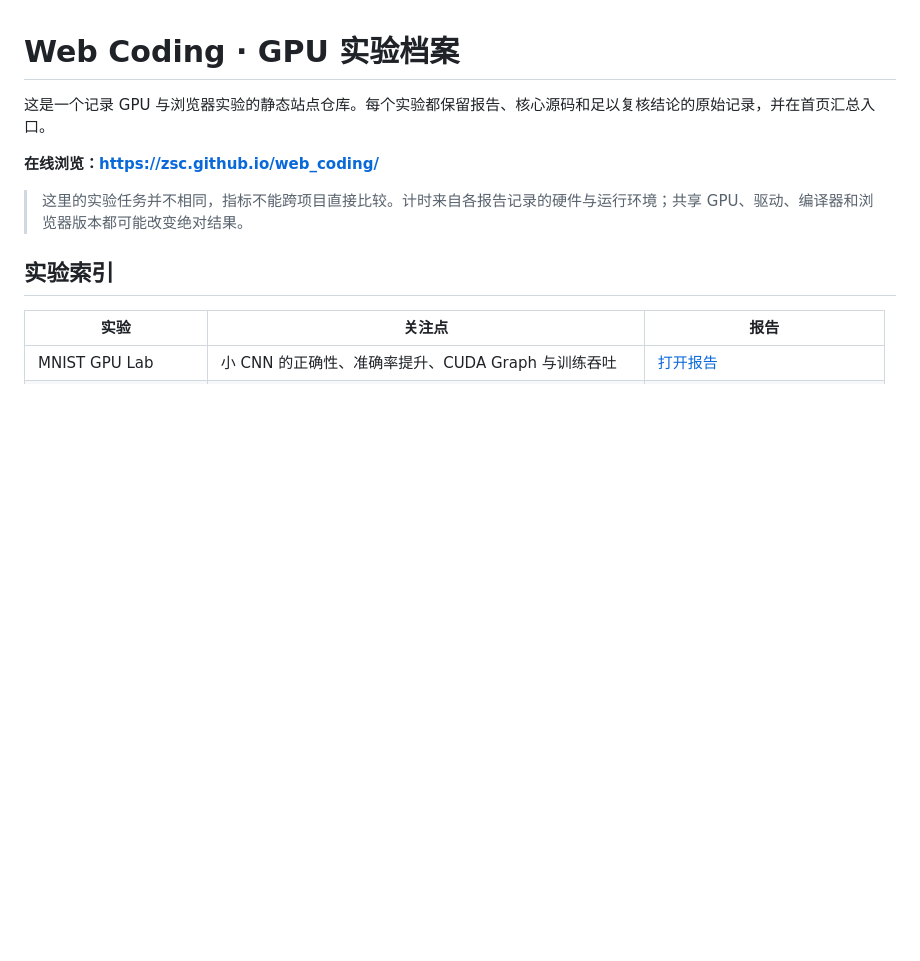
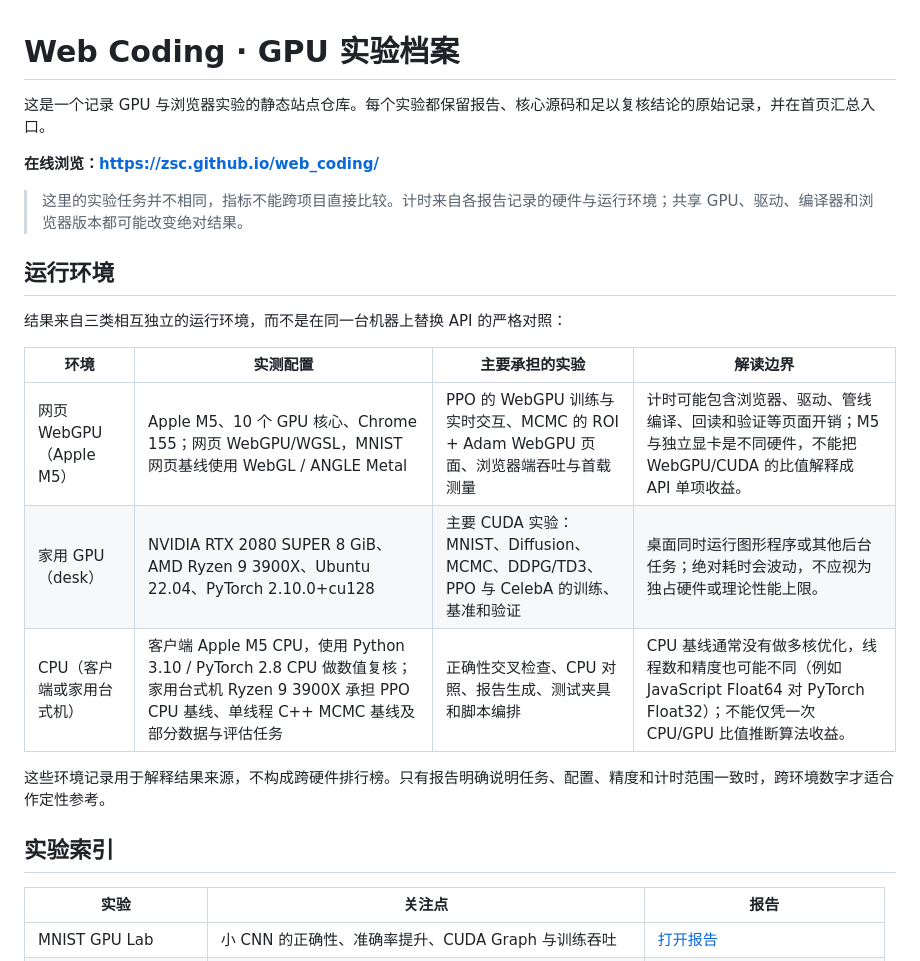
Before and after one commit to zsc/web_coding, a Markdown page: README.md, the part around the change. GitHub-like rendering; blank space fills up the shorter version.

Commit message:
Document runtime environments in README

```diff
--- a/README.md
+++ b/README.md
@@ -5,6 +5,18 @@
 **在线浏览：<https://zsc.github.io/web_coding/>**
 
 > 这里的实验任务并不相同，指标不能跨项目直接比较。计时来自各报告记录的硬件与运行环境；共享 GPU、驱动、编译器和浏览器版本都可能改变绝对结果。
+
+## 运行环境
+
+结果来自三类相互独立的运行环境，而不是在同一台机器上替换 API 的严格对照：
+
+| 环境 | 实测配置 | 主要承担的实验 | 解读边界 |
+| --- | --- | --- | --- |
+| 网页 WebGPU（Apple M5） | Apple M5、10 个 GPU 核心、Chrome 155；网页 WebGPU/WGSL，MNIST 网页基线使用 WebGL / ANGLE Metal | PPO 的 WebGPU 训练与实时交互、MCMC 的 ROI + Adam WebGPU 页面、浏览器端吞吐与首载测量 | 计时可能包含浏览器、驱动、管线编译、回读和验证等页面开销；M5 与独立显卡是不同硬件，不能把 WebGPU/CUDA 的比值解释成 API 单项收益。 |
+| 家用 GPU（desk） | NVIDIA RTX 2080 SUPER 8 GiB、AMD Ryzen 9 3900X、Ubuntu 22.04、PyTorch 2.10.0+cu128 | 主要 CUDA 实验：MNIST、Diffusion、MCMC、DDPG/TD3、PPO 与 CelebA 的训练、基准和验证 | 桌面同时运行图形程序或其他后台任务；绝对耗时会波动，不应视为独占硬件或理论性能上限。 |
+| CPU（客户端或家用台式机） | 客户端 Apple M5 CPU，使用 Python 3.10 / PyTorch 2.8 CPU 做数值复核；家用台式机 Ryzen 9 3900X 承担 PPO CPU 基线、单线程 C++ MCMC 基线及部分数据与评估任务 | 正确性交叉检查、CPU 对照、报告生成、测试夹具和脚本编排 | CPU 基线通常没有做多核优化，线程数和精度也可能不同（例如 JavaScript Float64 对 PyTorch Float32）；不能仅凭一次 CPU/GPU 比值推断算法收益。 |
+
+这些环境记录用于解释结果来源，不构成跨硬件排行榜。只有报告明确说明任务、配置、精度和计时范围一致时，跨环境数字才适合作定性参考。
 
 ## 实验索引
 
```
